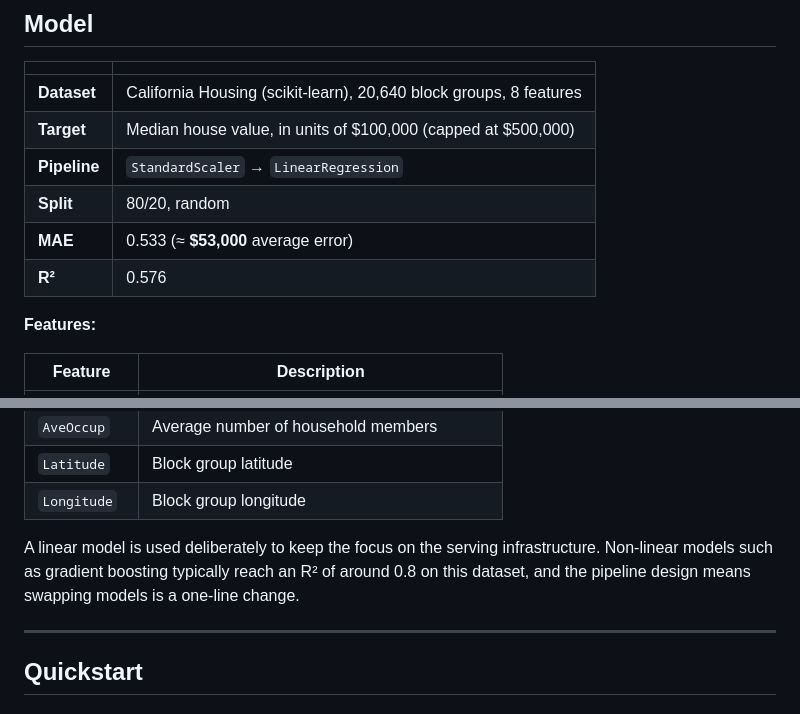
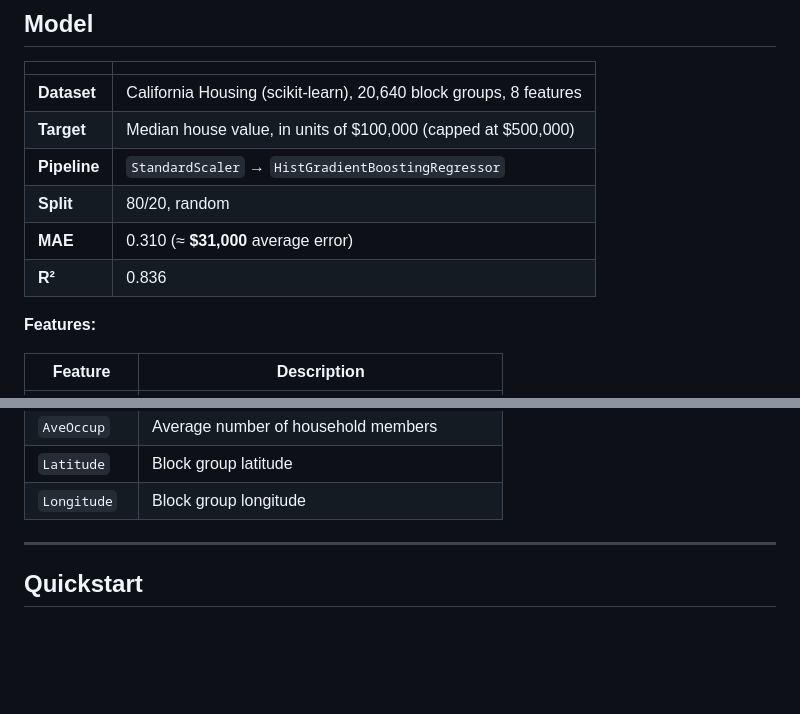
Before and after one commit to sgarciba/ml-api-deployment-regression, a Markdown page: README.md, 2 parts joined by grey strips. GitHub-like rendering; blank space fills up the shorter version.

```diff
--- a/README.md
+++ b/README.md
@@ -51,10 +51,10 @@ This service was built from my [ML service template](#using-this-as-a-template),
 |---|---|
 | **Dataset** | California Housing (scikit-learn), 20,640 block groups, 8 features |
 | **Target** | Median house value, in units of $100,000 (capped at $500,000) |
-| **Pipeline** | `StandardScaler` → `LinearRegression` |
+| **Pipeline** | `StandardScaler` → `HistGradientBoostingRegressor` |
 | **Split** | 80/20, random |
-| **MAE** | 0.533 (≈ **$53,000** average error) |
-| **R²** | 0.576 |
+| **MAE** | 0.310 (≈ **$31,000** average error) |
+| **R²** | 0.836 |
 
 **Features:**
 
@@ -69,7 +69,6 @@ This service was built from my [ML service template](#using-this-as-a-template),
 | `Latitude` | Block group latitude |
 | `Longitude` | Block group longitude |
 
-A linear model is used deliberately to keep the focus on the serving infrastructure. Non-linear models such as gradient boosting typically reach an R² of around 0.8 on this dataset, and the pipeline design means swapping models is a one-line change.
 
 ---
 
```
Also changed, not shown: other parts of README.md (+33 -2 lines), docs/mlflow-comparison.png (added).
